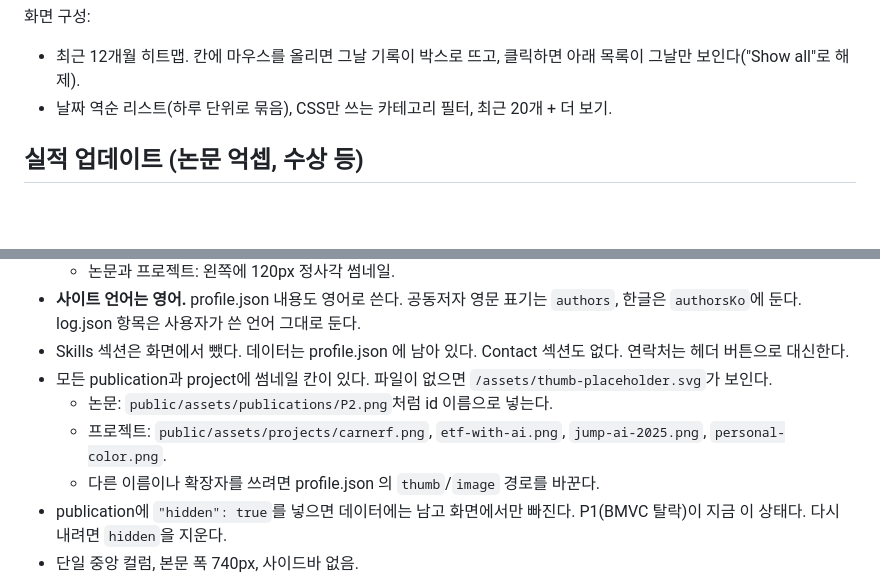
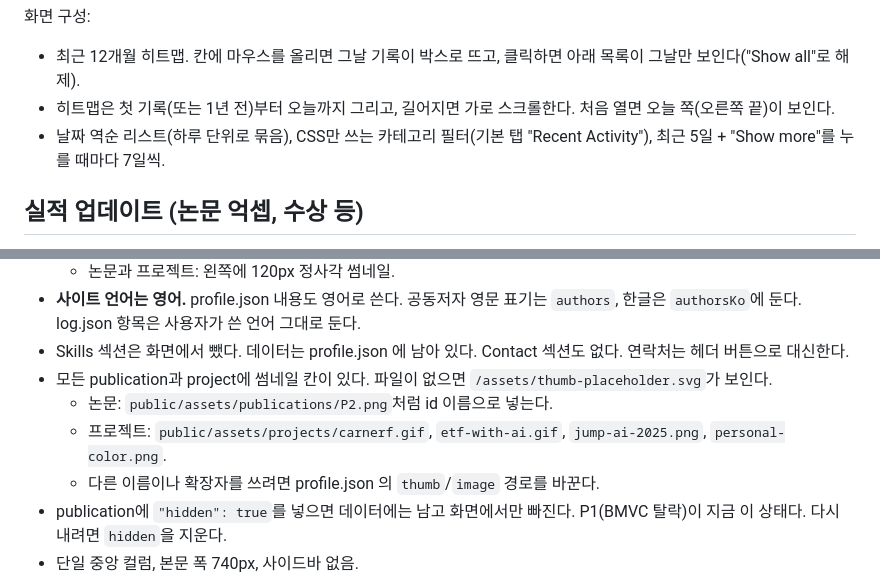
Before and after one commit to Wlsghdh/Wlsghdh.github.io, a Markdown page: CLAUDE.md, 2 parts joined by grey strips. GitHub-like rendering; blank space fills up the shorter version.

Commit message:
docs: CLAUDE.md 에 Research Log 동작·gif 썸네일 경로 반영
Co-Authored-By: Claude Opus 5.5 <noreply@anthropic.com>

```diff
--- a/CLAUDE.md
+++ b/CLAUDE.md
@@ -46,7 +46,8 @@
 
 화면 구성:
 - 최근 12개월 히트맵. 칸에 마우스를 올리면 그날 기록이 박스로 뜨고, 클릭하면 아래 목록이 그날만 보인다("Show all"로 해제).
-- 날짜 역순 리스트(하루 단위로 묶음), CSS만 쓰는 카테고리 필터, 최근 20개 + 더 보기.
+- 히트맵은 첫 기록(또는 1년 전)부터 오늘까지 그리고, 길어지면 가로 스크롤한다. 처음 열면 오늘 쪽(오른쪽 끝)이 보인다.
+- 날짜 역순 리스트(하루 단위로 묶음), CSS만 쓰는 카테고리 필터(기본 탭 "Recent Activity"), 최근 5일 + "Show more"를 누를 때마다 7일씩.
 
 ## 실적 업데이트 (논문 억셉, 수상 등)
 
@@ -73,7 +74,7 @@
 - Skills 섹션은 화면에서 뺐다. 데이터는 profile.json 에 남아 있다. Contact 섹션도 없다. 연락처는 헤더 버튼으로 대신한다.
 - 모든 publication과 project에 썸네일 칸이 있다. 파일이 없으면 `/assets/thumb-placeholder.svg`가 보인다.
   - 논문: `public/assets/publications/P2.png`처럼 id 이름으로 넣는다.
-  - 프로젝트: `public/assets/projects/carnerf.png`, `etf-with-ai.png`, `jump-ai-2025.png`, `personal-color.png`.
+  - 프로젝트: `public/assets/projects/carnerf.gif`, `etf-with-ai.gif`, `jump-ai-2025.png`, `personal-color.png`.
   - 다른 이름이나 확장자를 쓰려면 profile.json 의 `thumb`/`image` 경로를 바꾼다.
 - publication에 `"hidden": true`를 넣으면 데이터에는 남고 화면에서만 빠진다. P1(BMVC 탈락)이 지금 이 상태다. 다시 내려면 `hidden`을 지운다.
 - 단일 중앙 컬럼, 본문 폭 740px, 사이드바 없음.
```
